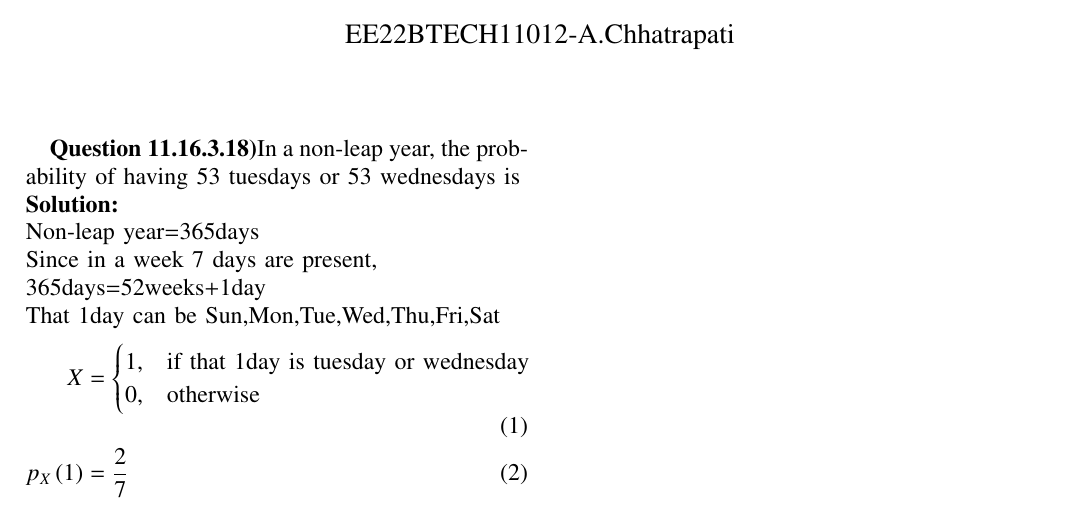
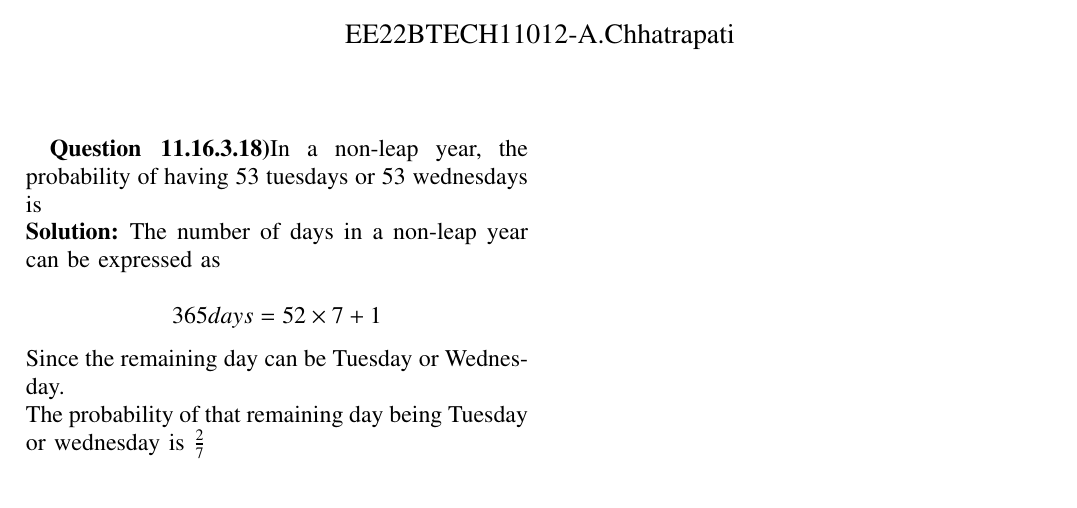
Before and after one commit to AChhatrapati/Probability, a LaTeX paper (Assign-4/assign4.tex): part of the page, cut so that both start at the same text. Compiled offline with pdfLaTeX.

Commit message:
assign4-5

```diff
--- a/Assign-4/assign4.tex
+++ b/Assign-4/assign4.tex
@@ -108,17 +108,8 @@ Assignment-4
 \let\vec\mathbf
 
 \textbf{Question 11.16.3.18)}In a non-leap year, the probability of having 53 tuesdays or 53 wednesdays is\\
-\solution \\
-Non-leap year=365days\\
-Since in a week 7 days are present,\\
-365days=52weeks+1day\\
-That 1day can be Sun,Mon,Tue,Wed,Thu,Fri,Sat
-\begin{align}
-	 X &=
-	\begin{cases}
-		1, & \text{if that 1day is tuesday or wednesday}\\
-		0, & \text{otherwise}
-	\end{cases} \\
-p_X\brak{1}&=\frac{2}{7}
-\end{align}
+\solution The number of days in a non-leap year can be expressed as \\
+$$365days=52\times7+1$$
+Since the remaining day can be Tuesday or Wednesday.\\
+The probability of that remaining day being Tuesday or wednesday is $\frac{2}{7}$
 \end{document}
```
Also changed, not shown: Assign-4/assign4.pdf, 1 other file.
